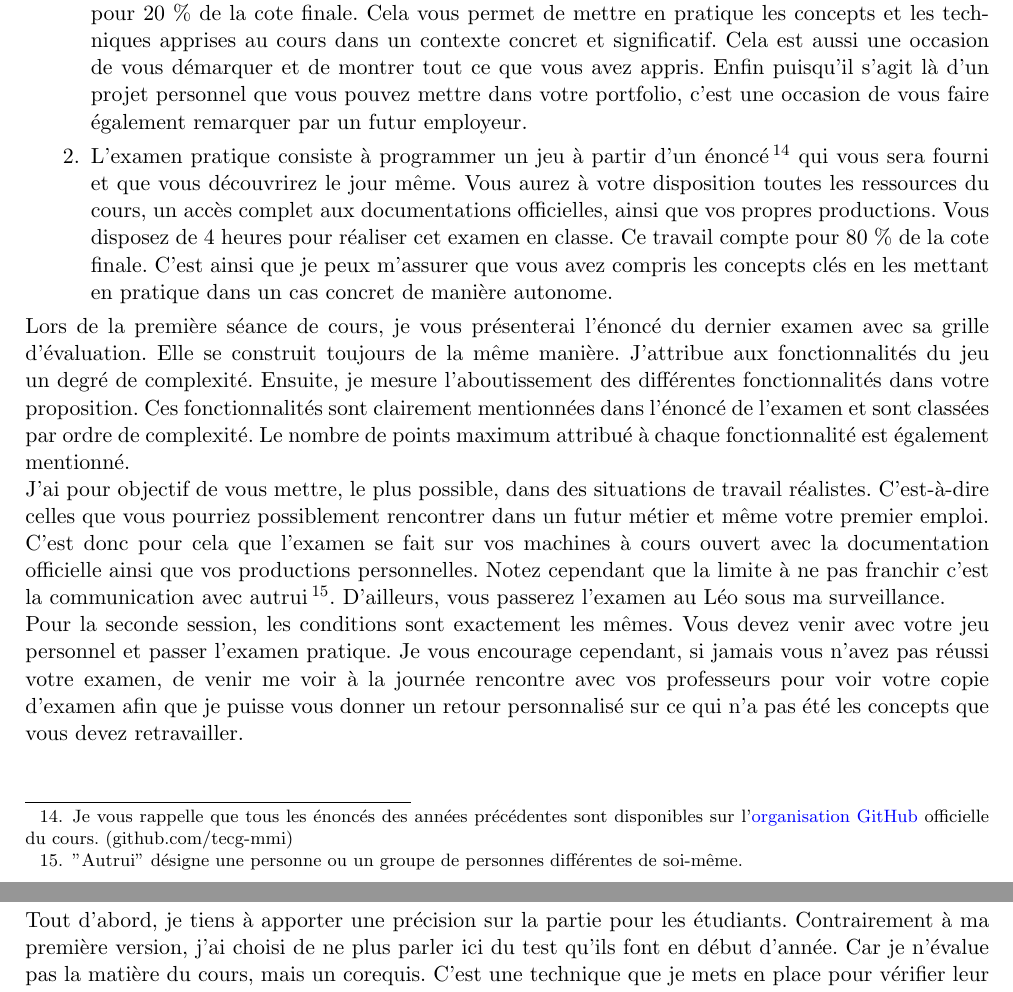
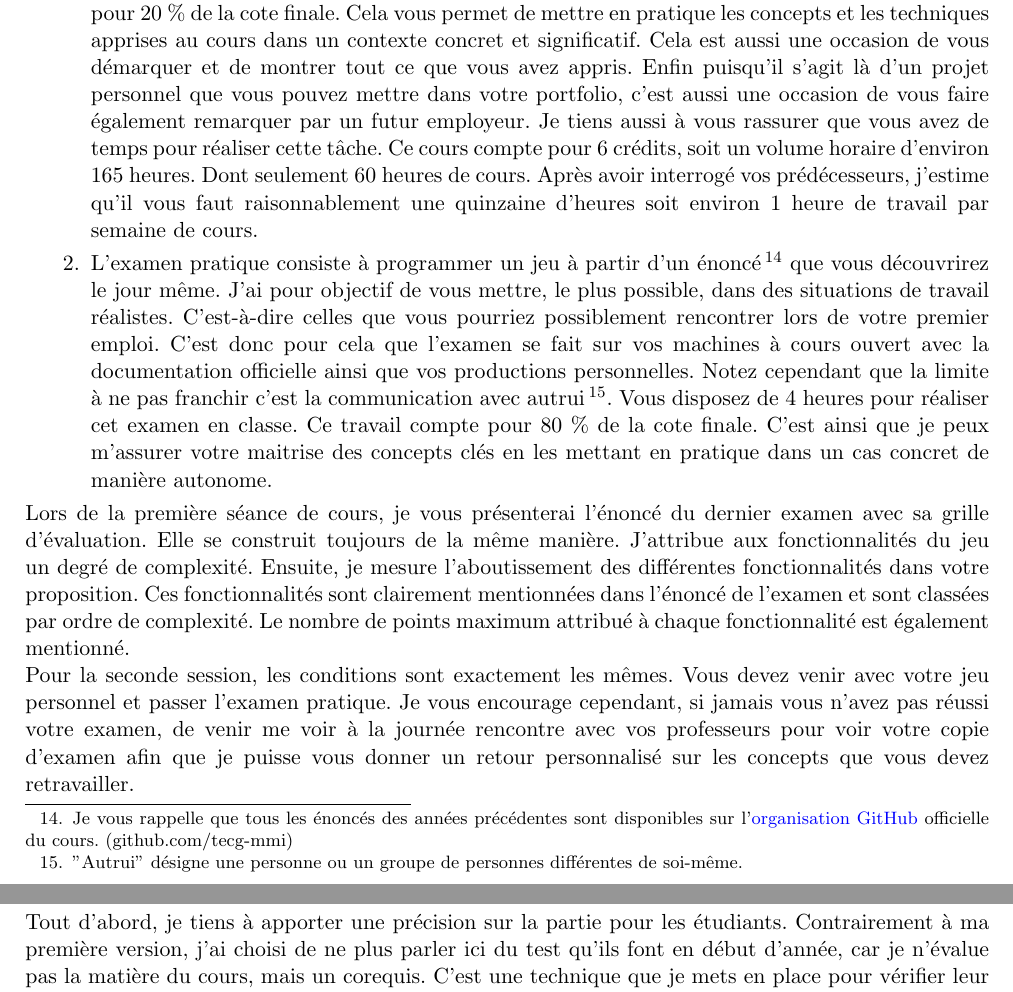
Before and after one commit to DanielSchreurs/plan-de-cours-PESU16, a LaTeX document (DanielSchreurs-Plan-de-cours.tex): two parts of pages 13 and 14 of 18, joined at a grey line, cut so that both start at the same text. Compiled offline with pdfLaTeX.

Commit message:
:tada: Initial commit

```diff
--- a/DanielSchreurs-Plan-de-cours.tex
+++ b/DanielSchreurs-Plan-de-cours.tex
@@ -214,18 +214,16 @@ Cette évaluation formative a pour but de vous \emph{entrainer} sans pour autant
 \label{eval_certificative}
 L’évaluation certificative s'organise en 2~temps~:
 \begin{enumerate}
-    \item Vous devez rendre, le jour de l'examen, votre projet de jeu personnel que vous aurez développé individuellement chez vous pendant les différentes semaines de cours. Les consignes vous seront communiquées au premier cours. Vous devez donc gérer votre temps pour ce projet qui compte pour 20~\% de la cote finale. Cela vous permet de mettre en pratique les concepts et les techniques apprises au cours dans un contexte concret et significatif. Cela est aussi une occasion de vous démarquer et de montrer tout ce que vous avez appris. Enfin puisqu'il s'agit là d'un projet personnel que vous pouvez mettre dans votre portfolio, c'est une occasion de vous faire également remarquer par un futur employeur.
-    \item L'examen pratique consiste à programmer un jeu à partir d'un énoncé\footnote{Je vous rappelle que tous les énoncés des années précédentes sont disponibles sur l'\href{https://github.com/tecg-mmi}{organisation GitHub} officielle du cours. (github.com/tecg-mmi)} qui vous sera fourni et que vous découvrirez le jour même. Vous aurez à votre disposition toutes les ressources du cours, un accès complet aux documentations officielles, ainsi que vos propres productions. Vous disposez de 4~heures pour réaliser cet examen en classe. Ce travail compte pour 80~\% de la cote finale. C'est ainsi que je peux m'assurer que vous avez compris les concepts clés en les mettant en pratique dans un cas concret de manière autonome.
+    \item Vous devez rendre, le jour de l'examen, votre projet de jeu personnel que vous aurez développé individuellement chez vous pendant les différentes semaines de cours. Les consignes vous seront communiquées au premier cours. Vous devez donc gérer votre temps pour ce projet qui compte pour 20~\% de la cote finale. Cela vous permet de mettre en pratique les concepts et les techniques apprises au cours dans un contexte concret et significatif. Cela est aussi une occasion de vous démarquer et de montrer tout ce que vous avez appris. Enfin puisqu'il s'agit là d'un projet personnel que vous pouvez mettre dans votre portfolio, c'est aussi une occasion de vous faire également remarquer par un futur employeur. Je tiens aussi à vous rassurer que vous avez de temps pour réaliser cette tâche. Ce cours compte pour 6 crédits, soit un volume horaire d'environ 165 heures. Dont seulement 60 heures de cours. Après avoir interrogé vos prédécesseurs, j'estime qu'il vous faut raisonnablement une quinzaine d'heures soit environ 1 heure de travail par semaine de cours.
+    \item L'examen pratique consiste à programmer un jeu à partir d'un énoncé\footnote{Je vous rappelle que tous les énoncés des années précédentes sont disponibles sur l'\href{https://github.com/tecg-mmi}{organisation GitHub} officielle du cours. (github.com/tecg-mmi)} que vous découvrirez le jour même. J'ai pour objectif de vous mettre, le plus possible, dans des situations de travail réalistes. C'est-à-dire celles que vous pourriez possiblement rencontrer lors de votre premier emploi. C'est donc pour cela que l'examen se fait sur vos machines à cours ouvert avec la documentation officielle ainsi que vos productions personnelles. Notez cependant que la limite à ne pas franchir c'est la communication avec autrui\footnote{"Autrui" désigne une personne ou un groupe de personnes différentes de soi-même.}. Vous disposez de 4~heures pour réaliser cet examen en classe. Ce travail compte pour 80~\% de la cote finale. C'est ainsi que je peux m'assurer votre maitrise des concepts clés en les mettant en pratique dans un cas concret de manière autonome.
 \end{enumerate}
-Lors de la première séance de cours, je vous présenterai l'énoncé du dernier examen avec sa grille d'évaluation. Elle se construit toujours de la même manière. J'attribue aux fonctionnalités du jeu un degré de complexité. Ensuite, je mesure l'aboutissement des différentes fonctionnalités dans votre proposition. Ces fonctionnalités sont clairement mentionnées dans l'énoncé de l'examen et sont classées par ordre de complexité. Le nombre de points maximum attribué à chaque fonctionnalité est également mentionné.
-
-J'ai pour objectif de vous mettre, le plus possible, dans des situations de travail réalistes. C'est-à-dire celles que vous pourriez possiblement rencontrer dans un futur métier et même votre premier emploi. C'est donc pour cela que l'examen se fait sur vos machines à cours ouvert avec la documentation officielle ainsi que vos productions personnelles. Notez cependant que la limite à ne pas franchir c'est la communication avec autrui\footnote{"Autrui" désigne une personne ou un groupe de personnes différentes de soi-même.}. D'ailleurs, vous passerez l'examen au Léo sous ma surveillance.\\
-Pour la seconde session, les conditions sont exactement les mêmes. Vous devez venir avec votre jeu personnel et passer l'examen pratique. Je vous encourage cependant, si jamais vous n'avez pas réussi votre examen, de venir me voir à la journée rencontre avec vos professeurs pour voir votre copie d'examen afin que je puisse vous donner un retour personnalisé sur ce qui n'a pas été les concepts que vous devez retravailler.
+Lors de la première séance de cours, je vous présenterai l'énoncé du dernier examen avec sa grille d'évaluation. Elle se construit toujours de la même manière. J'attribue aux fonctionnalités du jeu un degré de complexité. Ensuite, je mesure l'aboutissement des différentes fonctionnalités dans votre proposition. Ces fonctionnalités sont clairement mentionnées dans l'énoncé de l'examen et sont classées par ordre de complexité. Le nombre de points maximum attribué à chaque fonctionnalité est également mentionné. \\
+Pour la seconde session, les conditions sont exactement les mêmes. Vous devez venir avec votre jeu personnel et passer l'examen pratique. Je vous encourage cependant, si jamais vous n'avez pas réussi votre examen, de venir me voir à la journée rencontre avec vos professeurs pour voir votre copie d'examen afin que je puisse vous donner un retour personnalisé sur les concepts que vous devez retravailler.
 \clearpage
 \subsection{Justifications}
 \label{evaluation_des_apprentissages_justifications}
 
-Tout d'abord, je tiens à apporter une précision sur la partie pour les étudiants. Contrairement à ma première version, j'ai choisi de ne plus parler ici du test qu'ils font en début d'année. Car je n'évalue pas la matière du cours, mais un corequis. C'est une technique que je mets en place pour vérifier leur acquis, mais elle n'est pas en lien avec l'évaluation des apprentissages de ce cours-ci.\\
+Tout d'abord, je tiens à apporter une précision sur la partie pour les étudiants. Contrairement à ma première version, j'ai choisi de ne plus parler ici du test qu'ils font en début d'année, car je n'évalue pas la matière du cours, mais un corequis. C'est une technique que je mets en place pour vérifier leur acquis, mais elle n'est pas en lien avec l'évaluation des apprentissages de ce cours-ci.\\
 
 «~L’émission de feedbacks est souvent considérée comme un élément clé pour renforcer la motivation et soutenir la réussite des élèves.~»\cite{georges2011feedbacks}. Cependant, j'ai identifié, au travers de mes lectures, des conditions pour qu'il soit pleinement profitable à l'étudiant :
 
```
Also changed, not shown: DanielSchreurs-Plan-de-cours.pdf, DanielSchreurs-Plan-de-cours.tex (6 more changed lines).
